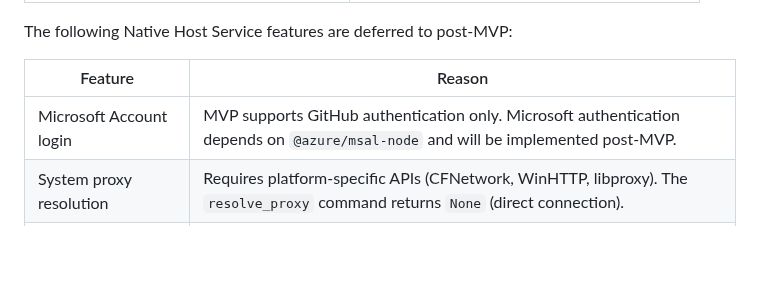
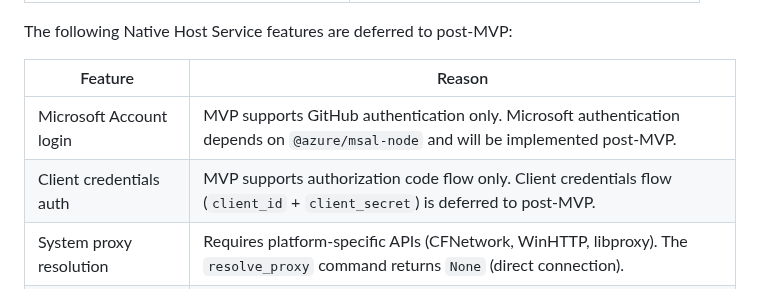
Before and after one commit to j4rviscmd/vscodeee, a Markdown page: README.md, the part around the change. Drawn GitHub-style; blank space fills up the shorter version.

Commit message:
docs: add client credentials auth to MVP excluded features
Add client credentials auth to MVP excluded features table

```diff
--- a/README.md
+++ b/README.md
@@ -253,6 +253,7 @@ The following Native Host Service features are deferred to post-MVP:
 | Feature                    | Reason                                                                                                                             |
 | -------------------------- | ---------------------------------------------------------------------------------------------------------------------------------- |
 | Microsoft Account login    | MVP supports GitHub authentication only. Microsoft authentication depends on `@azure/msal-node` and will be implemented post-MVP.  |
+| Client credentials auth    | MVP supports authorization code flow only. Client credentials flow (`client_id` + `client_secret`) is deferred to post-MVP.            |
 | System proxy resolution    | Requires platform-specific APIs (CFNetwork, WinHTTP, libproxy). The `resolve_proxy` command returns `None` (direct connection).    |
 | System certificate loading | The `load_certificates` command returns an empty list. Extensions handle their own cert loading.                                   |
 | Kerberos authentication    | `lookupKerberosAuthorization` returns `undefined`. Requires a Kerberos library — rarely needed outside enterprise AD environments. |
```
